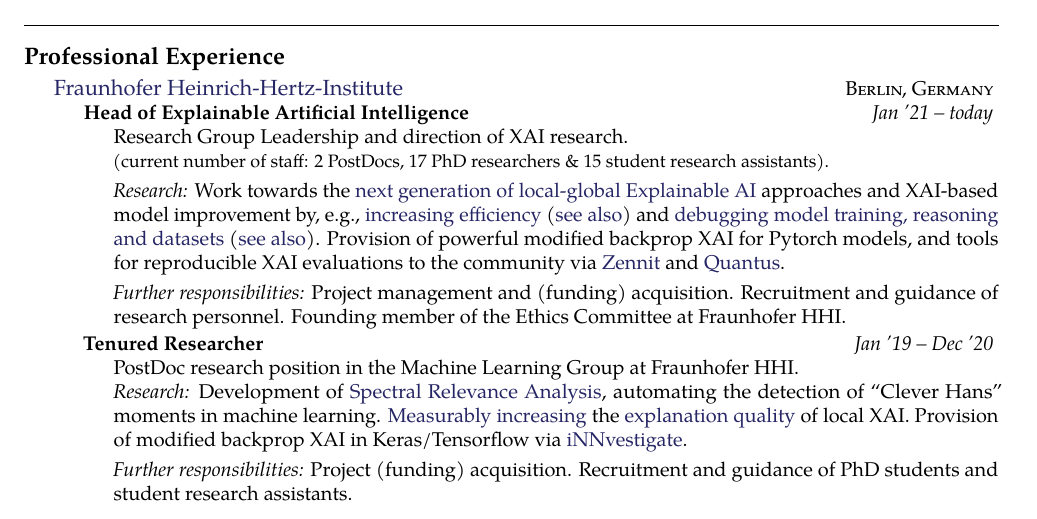
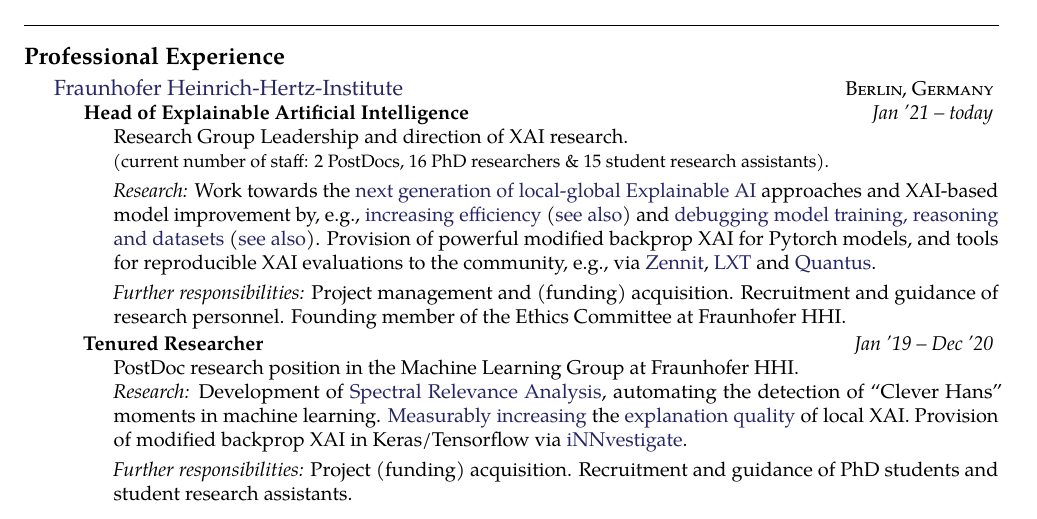
Before and after one commit to sebastian-lapuschkin-sideprojects/latex-cv, a LaTeX CV (cv.tex, which reads sections/workxp.tex): part of page 1 of 12, cut so that both start at the same text. Compiled offline with pdfLaTeX.

Commit message:
updating links, addint LXT

```diff
--- a/sections/workxp.tex
+++ b/sections/workxp.tex
@@ -10,7 +10,7 @@
     {
         \bodytext{
             Research Group Leadership and direction of XAI research.\\
-            {\small(current number of staff: 2 PostDocs, 17 PhD researchers \& 15 student research assistants).}
+            {\small(current number of staff: 2 PostDocs, 16 PhD researchers \& 15 student research assistants).}
 
             \ifdefined\shortcv
                 {}
@@ -25,10 +25,10 @@
                 (\href{https://scholar.google.com/citations?view_op=view_citation&citation_for_view=wpLQuroAAAAJ:TFP_iSt0sucC}{see also})
                 and
                 \href{https://scholar.google.com/citations?view_op=view_citation&citation_for_view=wpLQuroAAAAJ:iH-uZ7U-co4C}{debugging model training, reasoning and datasets}
-                (\href{https://conferences.miccai.org/2023/papers/544-Paper2359.html}{see also}).
+                (\href{https://scholar.google.de/citations?view_op=view_citation&citation_for_view=wpLQuroAAAAJ:g5m5HwL7SMYC}{see also}).
                 Provision of powerful modified backprop XAI for Pytorch models,
-                and tools for reproducible XAI evaluations to the community via
-                \href{https://github.com/chr5tphr/zennit}{Zennit}
+                and tools for reproducible XAI evaluations to the community, e.g., via
+                \href{https://github.com/chr5tphr/zennit}{Zennit}, \href{https://github.com/rachtibat/LXT}{LXT}
                 and
                 \href{https://github.com/understandable-machine-intelligence-lab/Quantus}{Quantus}.
 
```
